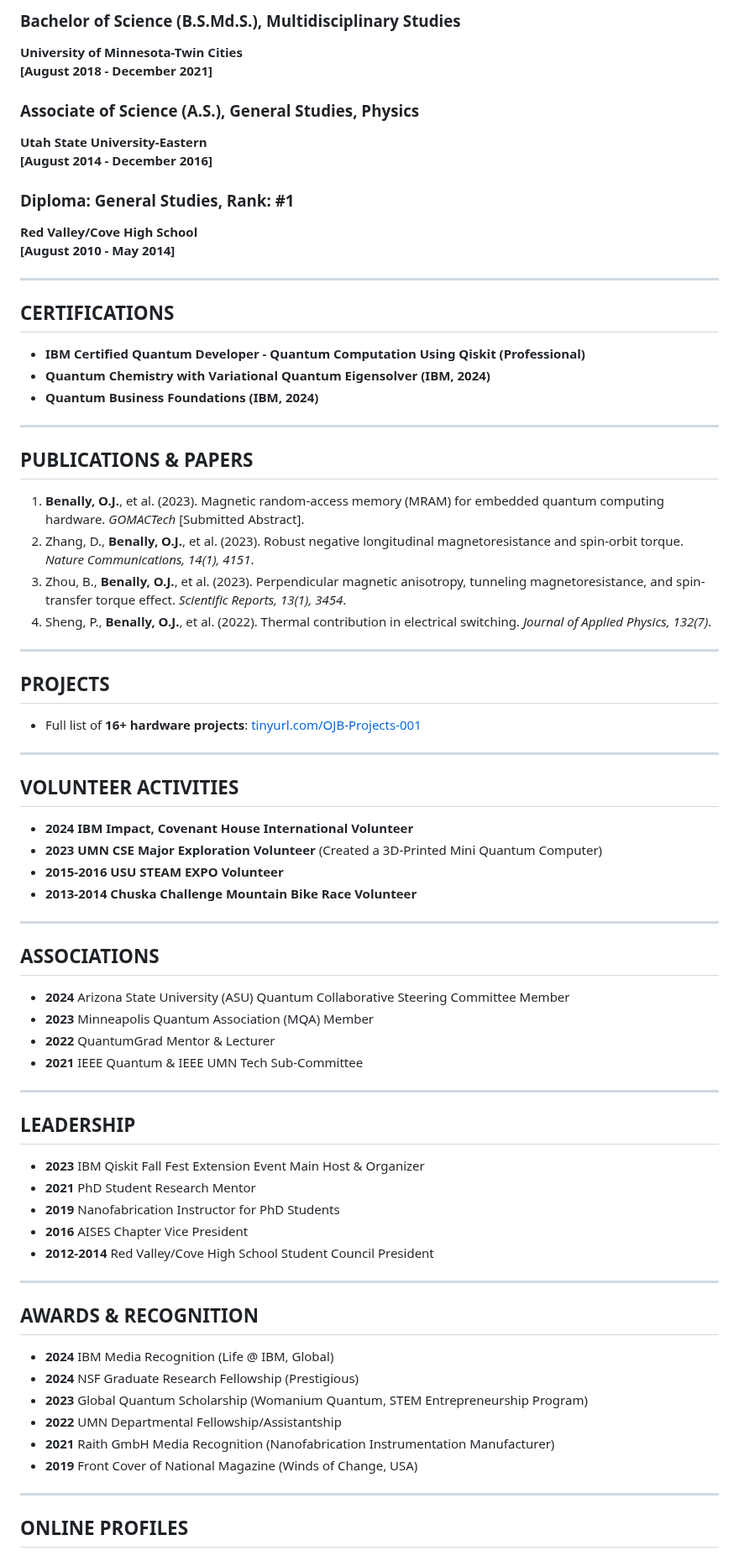
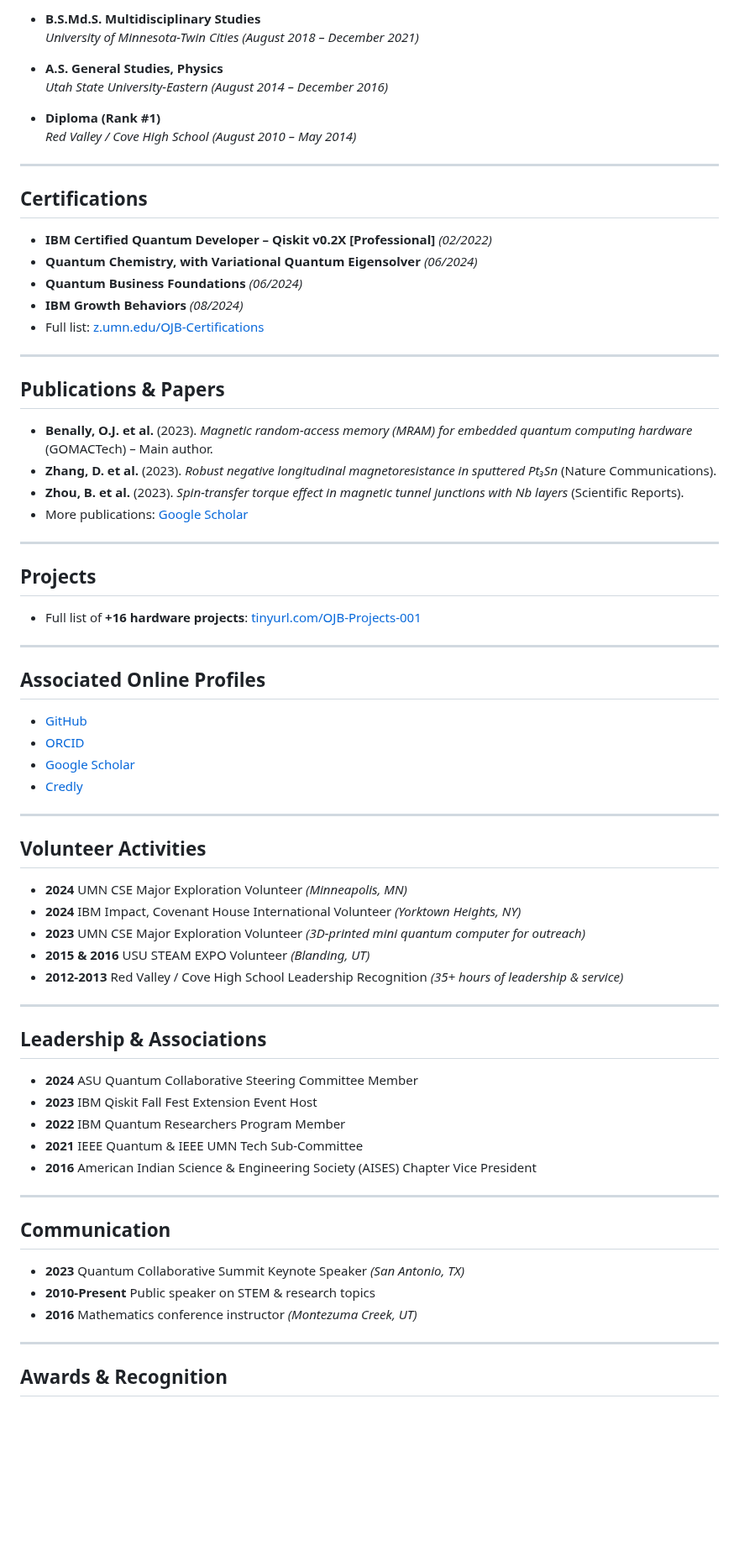
Before and after one commit to OJB-Quantum/OJB-Quantum, a Markdown page: Onri's CV.md, the part around one of its changes. Shown at 84% size. Drawn GitHub-style; blank space fills up the shorter version.

```diff
--- a/Onri's CV.md
+++ b/Onri's CV.md
@@ -64,79 +68,75 @@ Minneapolis, MN | ojbs.name@gmail.com | (928) 275-1442 | [LinkedIn](https://tiny
 
-### **Bachelor of Science (B.S.Md.S.), Multidisciplinary Studies**
-**University of Minnesota-Twin Cities**
-**[August 2018 - December 2021]**
+- **B.S.Md.S. Multidisciplinary Studies**
+  *University of Minnesota-Twin Cities (August 2018 – December 2021)*
 
-### **Associate of Science (A.S.), General Studies, Physics**
-**Utah State University-Eastern**
-**[August 2014 - December 2016]**
+- **A.S. General Studies, Physics**
+  *Utah State University-Eastern (August 2014 – December 2016)*
 
-### **Diploma: General Studies, Rank: #1**
-**Red Valley/Cove High School**
-**[August 2010 - May 2014]**
+- **Diploma (Rank #1)**
+  *Red Valley / Cove High School (August 2010 – May 2014)*
 
 ---
 
-## CERTIFICATIONS
+## Certifications
 
-- **IBM Certified Quantum Developer - Quantum Computation Using Qiskit (Professional)**
-- **Quantum Chemistry with Variational Quantum Eigensolver (IBM, 2024)**
-- **Quantum Business Foundations (IBM, 2024)**
+- **IBM Certified Quantum Developer – Qiskit v0.2X [Professional]** *(02/2022)*
+- **Quantum Chemistry, with Variational Quantum Eigensolver** *(06/2024)*
+- **Quantum Business Foundations** *(06/2024)*
+- **IBM Growth Behaviors** *(08/2024)*
+- Full list: [z.umn.edu/OJB-Certifications](https://z.umn.edu/OJB-Certifications)
 
 ---
 
-## PUBLICATIONS & PAPERS
-
-1. **Benally, O.J.**, et al. (2023). Magnetic random-access memory (MRAM) for embedded quantum computing hardware. *GOMACTech* [Submitted Abstract].
-2. Zhang, D., **Benally, O.J.**, et al. (2023). Robust negative longitudinal magnetoresistance and spin-orbit torque. *Nature Communications, 14(1), 4151*.
-3. Zhou, B., **Benally, O.J.**, et al. (2023). Perpendicular magnetic anisotropy, tunneling magnetoresistance, and spin-transfer torque effect. *Scientific Reports, 13(1), 3454*.
-4. Sheng, P., **Benally, O.J.**, et al. (2022). Thermal contribution in electrical switching. *Journal of Applied Physics, 132(7)*.
+## Publications & Papers
+- **Benally, O.J. et al.** (2023). *Magnetic random-access memory (MRAM) for embedded quantum computing hardware* (GOMACTech) – Main author.
+- **Zhang, D. et al.** (2023). *Robust negative longitudinal magnetoresistance in sputtered Pt₃Sn* (Nature Communications).
+- **Zhou, B. et al.** (2023). *Spin-transfer torque effect in magnetic tunnel junctions with Nb layers* (Scientific Reports).
+- More publications: [Google Scholar](https://z.umn.edu/OJB-Google-Scholar)
 
 ---
 
-## PROJECTS
+## Projects
 
-- Full list of **16+ hardware projects**: [tinyurl.com/OJB-Projects-001](https://tinyurl.com/OJB-Projects-001)
+- Full list of **+16 hardware projects**: [tinyurl.com/OJB-Projects-001](https://tinyurl.com/OJB-Projects-001)
 
 ---
 
-## VOLUNTEER ACTIVITIES
+## Associated Online Profiles
 
-- **2024 IBM Impact, Covenant House International Volunteer**
-- **2023 UMN CSE Major Exploration Volunteer** (Created a 3D-Printed Mini Quantum Computer)
-- **2015-2016 USU STEAM EXPO Volunteer**
-- **2013-2014 Chuska Challenge Mountain Bike Race Volunteer**
+- [GitHub](https://github.com/OJB-Quantum)
+- [ORCID](https://orcid.org/0000-0002-8391-9105)
+- [Google Scholar](https://z.umn.edu/OJB-Google-Scholar)
+- [Credly](https://www.credly.com/users/onri-jay-benally)
 
 ---
 
-## ASSOCIATIONS
+## Volunteer Activities
 
-- **2024** Arizona State University (ASU) Quantum Collaborative Steering Committee Member
-- **2023** Minneapolis Quantum Association (MQA) Member
-- **2022** QuantumGrad Mentor & Lecturer
-- **2021** IEEE Quantum & IEEE UMN Tech Sub-Committee
+- **2024** UMN CSE Major Exploration Volunteer *(Minneapolis, MN)*
+- **2024** IBM Impact, Covenant House International Volunteer *(Yorktown Heights, NY)*
+- **2023** UMN CSE Major Exploration Volunteer *(3D-printed mini quantum computer for outreach)*
+- **2015 & 2016** USU STEAM EXPO Volunteer *(Blanding, UT)*
+- **2012-2013** Red Valley / Cove High School Leadership Recognition *(35+ hours of leadership & service)*
 
 ---
 
-## LEADERSHIP
+## Leadership & Associations
 
-- **2023** IBM Qiskit Fall Fest Extension Event Main Host & Organizer
-- **2021** PhD Student Research Mentor
-- **2019** Nanofabrication Instructor for PhD Students
-- **2016** AISES Chapter Vice President
-- **2012-2014** Red Valley/Cove High School Student Council President
+- **2024** ASU Quantum Collaborative Steering Committee Member
+- **2023** IBM Qiskit Fall Fest Extension Event Host
+- **2022** IBM Quantum Researchers Program Member
+- **2021** IEEE Quantum & IEEE UMN Tech Sub-Committee
+- **2016** American Indian Science & Engineering Society (AISES) Chapter Vice President
 
 ---
 
-## AWARDS & RECOGNITION
+## Communication
 
-- **2024** IBM Media Recognition (Life @ IBM, Global)
-- **2024** NSF Graduate Research Fellowship (Prestigious)
-- **2023** Global Quantum Scholarship (Womanium Quantum, STEM Entrepreneurship Program)
-- **2022** UMN Departmental Fellowship/Assistantship
-- **2021** Raith GmbH Media Recognition (Nanofabrication Instrumentation Manufacturer)
-- **2019** Front Cover of National Magazine (Winds of Change, USA)
+- **2023** Quantum Collaborative Summit Keynote Speaker *(San Antonio, TX)*
+- **2010-Present** Public speaker on STEM & research topics
+- **2016** Mathematics conference instructor *(Montezuma Creek, UT)*
 
 ---
 
-## ONLINE PROFILES
+## Awards & Recognition
 
```
Also changed, not shown: other parts of Onri's CV.md (+61 -46 lines).
